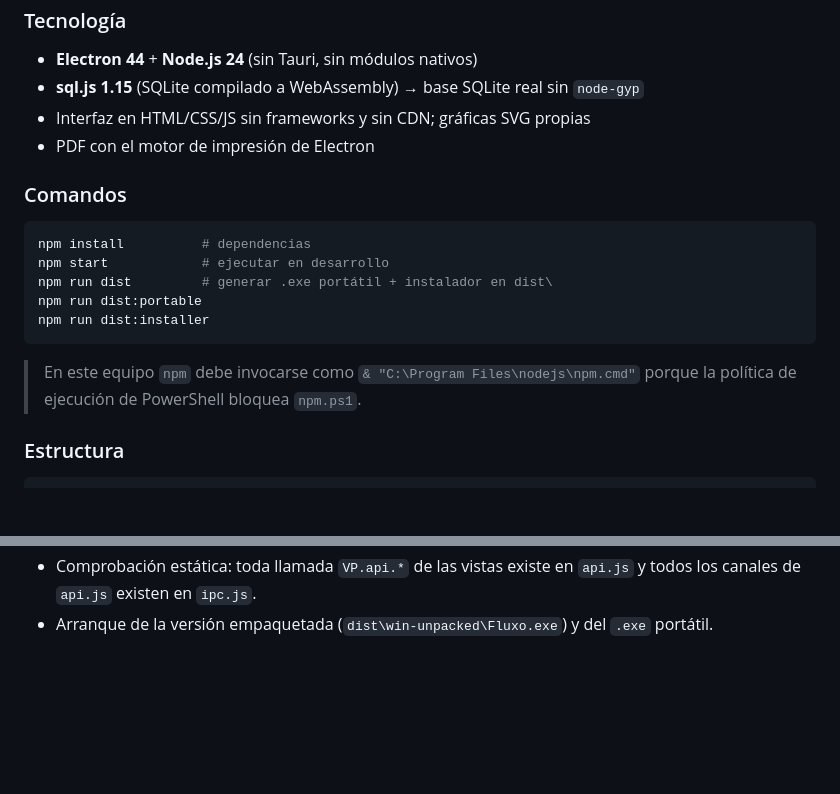
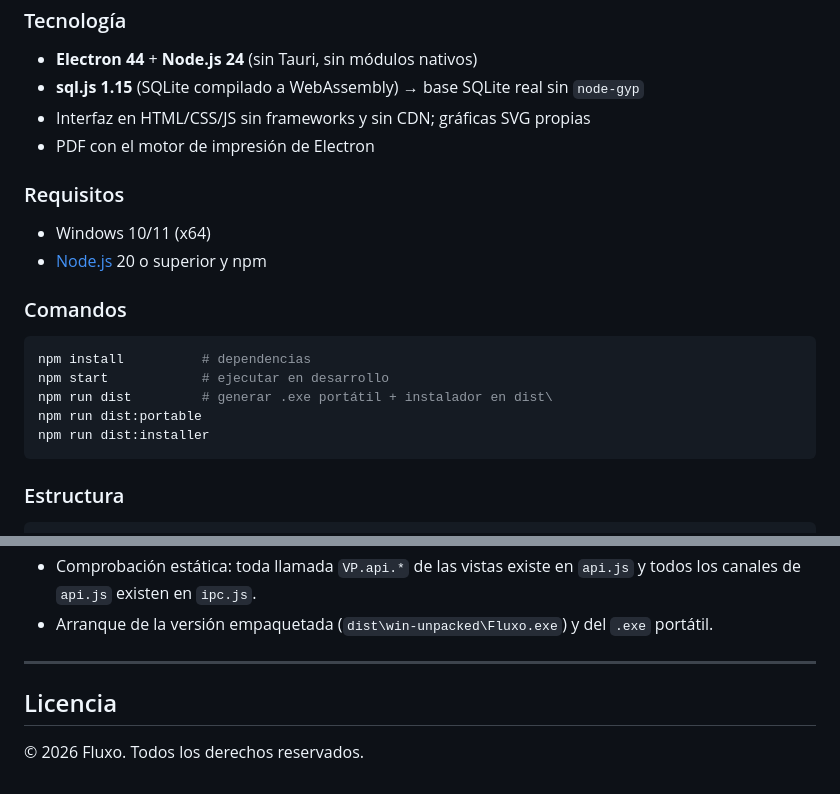
Before and after one commit to Juanz213/Fluxo, a Markdown page: README.md, 2 parts joined by grey strips. Rendered like a GitHub page; blank space fills up the shorter version.

Commit message:
docs: README mas limpio y presentable

````diff
--- a/README.md
+++ b/README.md
@@ -68,6 +68,11 @@ timbrado ni transmisión a la DIAN.
 - Interfaz en HTML/CSS/JS sin frameworks y sin CDN; gráficas SVG propias
 - PDF con el motor de impresión de Electron
 
+### Requisitos
+
+- Windows 10/11 (x64)
+- [Node.js](https://nodejs.org/) 20 o superior y npm
+
 ### Comandos
 
 ```powershell
@@ -77,9 +82,6 @@ npm run dist         # generar .exe portátil + instalador en dist\
 npm run dist:portable
 npm run dist:installer
 ```
-
-> En este equipo `npm` debe invocarse como `& "C:\Program Files\nodejs\npm.cmd"` porque la
-> política de ejecución de PowerShell bloquea `npm.ps1`.
 
 ### Estructura
 
@@ -144,3 +146,9 @@ interfaz. Verificaciones realizadas sobre este proyecto:
   los canales de `api.js` existen en `ipc.js`.
 - Arranque de la versión empaquetada (`dist\win-unpacked\Fluxo.exe`) y del `.exe`
   portátil.
+
+---
+
+## Licencia
+
+© 2026 Fluxo. Todos los derechos reservados.
````
